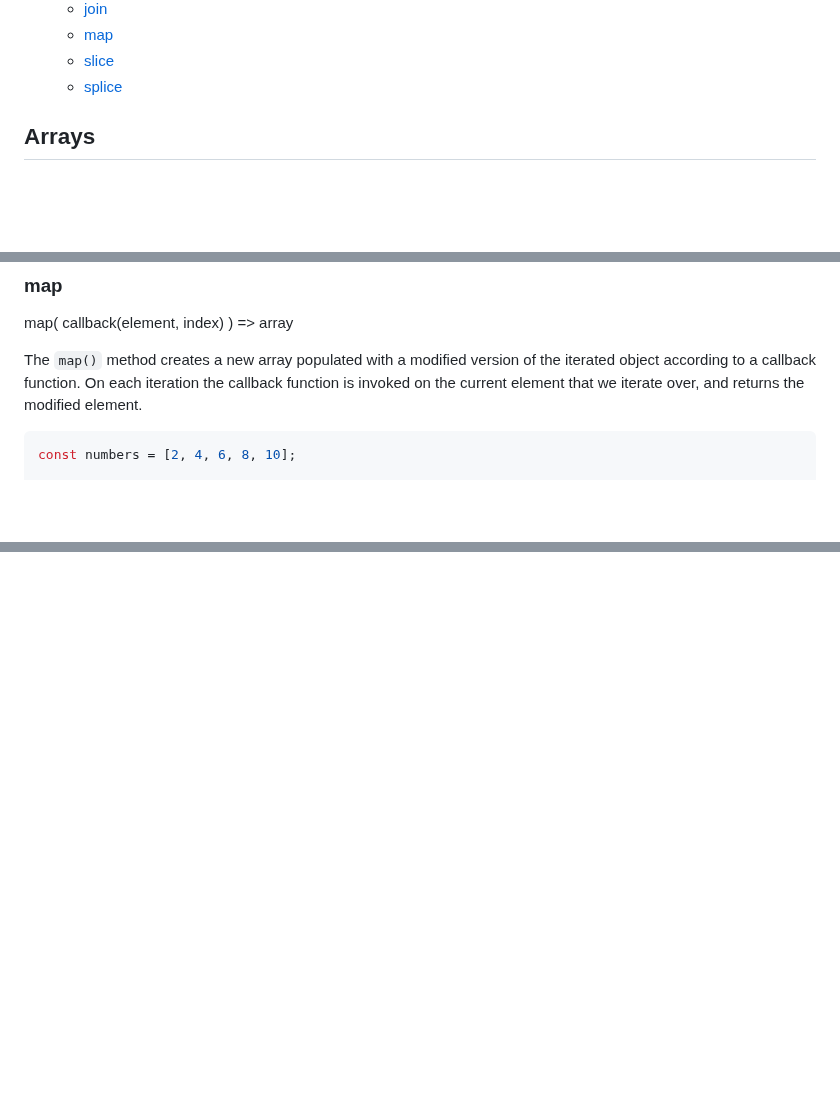
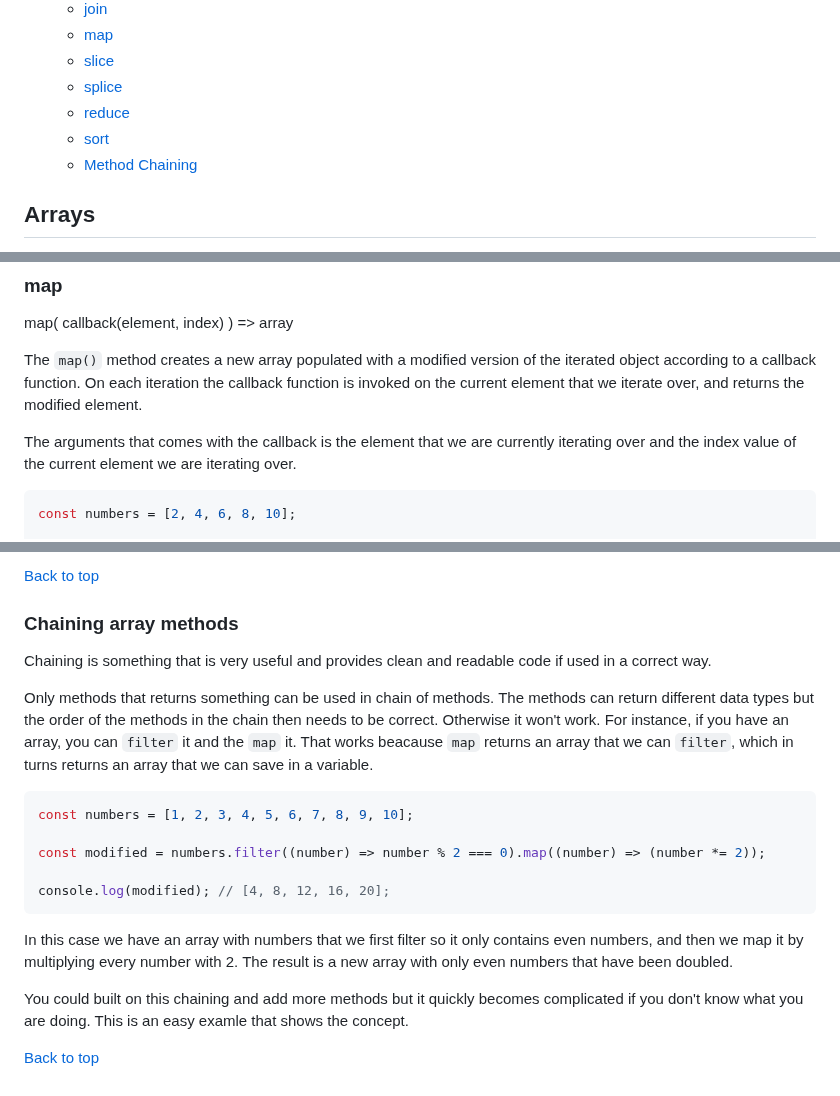
Before and after one commit to Lexicon-LTU-2024/article-array-and-loops, a Markdown page: README.md, 3 parts joined by grey strips. GitHub-like rendering; folded sections open; blank space fills up the shorter version.

````diff
--- a/README.md
+++ b/README.md
@@ -34,6 +34,9 @@
   - [map](#map)
   - [slice](#slice)
   - [splice](#splice)
+  - [reduce](#reduce)
+  - [sort](#sort)
+  - [Method Chaining](#chaining-array-methods)
 
 </details>
 
@@ -562,6 +565,8 @@ map( callback(element, index) ) => array
 
 The `map()` method creates a new array populated with a modified version of the iterated object according to a callback function. On each iteration the callback function is invoked on the current element that we iterate over, and returns the modified element.
 
+The arguments that comes with the callback is the element that we are currently iterating over and the index value of the current element we are iterating over.
+
 ```js
 const numbers = [2, 4, 6, 8, 10];
 
@@ -643,0 +707,21 @@ When looking at the logs we can see that the array has been modifed in place, an
+[Back to top](#javascript-arrays-and-loops)
+
+### Chaining array methods
+
+Chaining is something that is very useful and provides clean and readable code if used in a correct way.
+
+Only methods that returns something can be used in chain of methods. The methods can return different data types but the order of the methods in the chain then needs to be correct. Otherwise it won't work. For instance, if you have an array, you can `filter` it and the `map` it. That works beacause `map` returns an array that we can `filter`, which in turns returns an array that we can save in a variable.
+
+```js
+const numbers = [1, 2, 3, 4, 5, 6, 7, 8, 9, 10];
+
+const modified = numbers.filter((number) => number % 2 === 0).map((number) => (number *= 2));
+
+console.log(modified); // [4, 8, 12, 16, 20];
+```
+
+In this case we have an array with numbers that we first filter so it only contains even numbers, and then we map it by multiplying every number with 2. The result is a new array with only even numbers that have been doubled.
+
+You could built on this chaining and add more methods but it quickly becomes complicated if you don't know what you are doing. This is an easy examle that shows the concept.
+
+[Back to top](#javascript-arrays-and-loops)
````
Also changed, not shown: other parts of README.md (+59 -1 lines).
